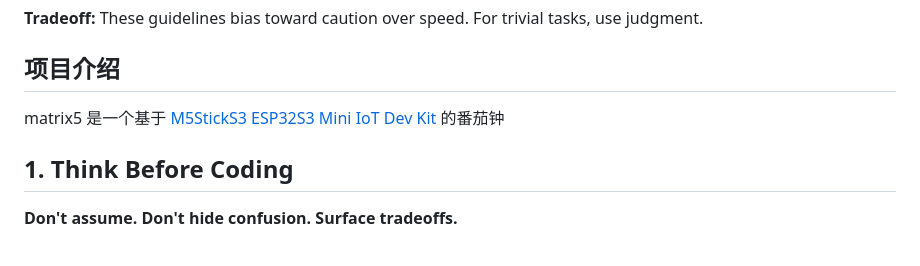
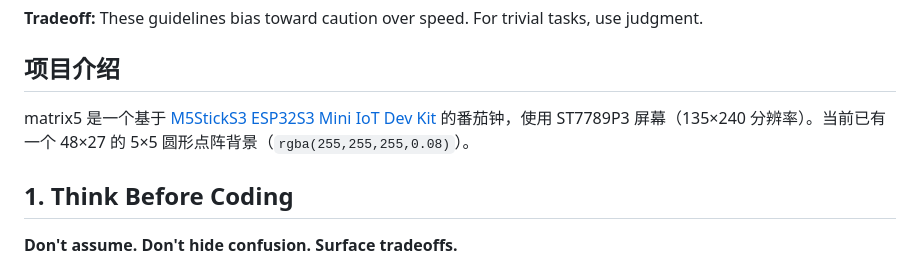
Before and after one commit to kennx/matrix5, a Markdown page: AGENTS.md, the part around the change. GitHub-like rendering.

Commit message:
docs: 补充 BLE 配网方案文档与项目背景
- AGENTS.md: 更新项目介绍，补充屏幕规格与点阵背景信息，统一开发上下文。

- docs/superpowers/specs/2026-05-09-ble-web-config-design.md: 新增 BLE + Web 配网设计文档，明确协议、状态机与验收标准。

- docs/superpowers/plans/2026-05-09-ble-web-config.md: 新增实现计划，按任务拆分设备端、网页端与测试工作。

```diff
--- a/AGENTS.md
+++ b/AGENTS.md
@@ -6,7 +6,7 @@ Behavioral guidelines to reduce common LLM coding mistakes. Merge with project-s
 
 ## 项目介绍
 
- matrix5 是一个基于 [M5StickS3 ESP32S3 Mini IoT Dev Kit](./docs/M5StickS3.md) 的番茄钟
+ matrix5 是一个基于 [M5StickS3 ESP32S3 Mini IoT Dev Kit](./docs/M5StickS3.md) 的番茄钟，使用 ST7789P3 屏幕（135×240 分辨率）。当前已有一个 48×27 的 5×5 圆形点阵背景（`rgba(255,255,255,0.08)`）。
 
 ## 1. Think Before Coding
 
```
Also changed, not shown: 2 other files.
